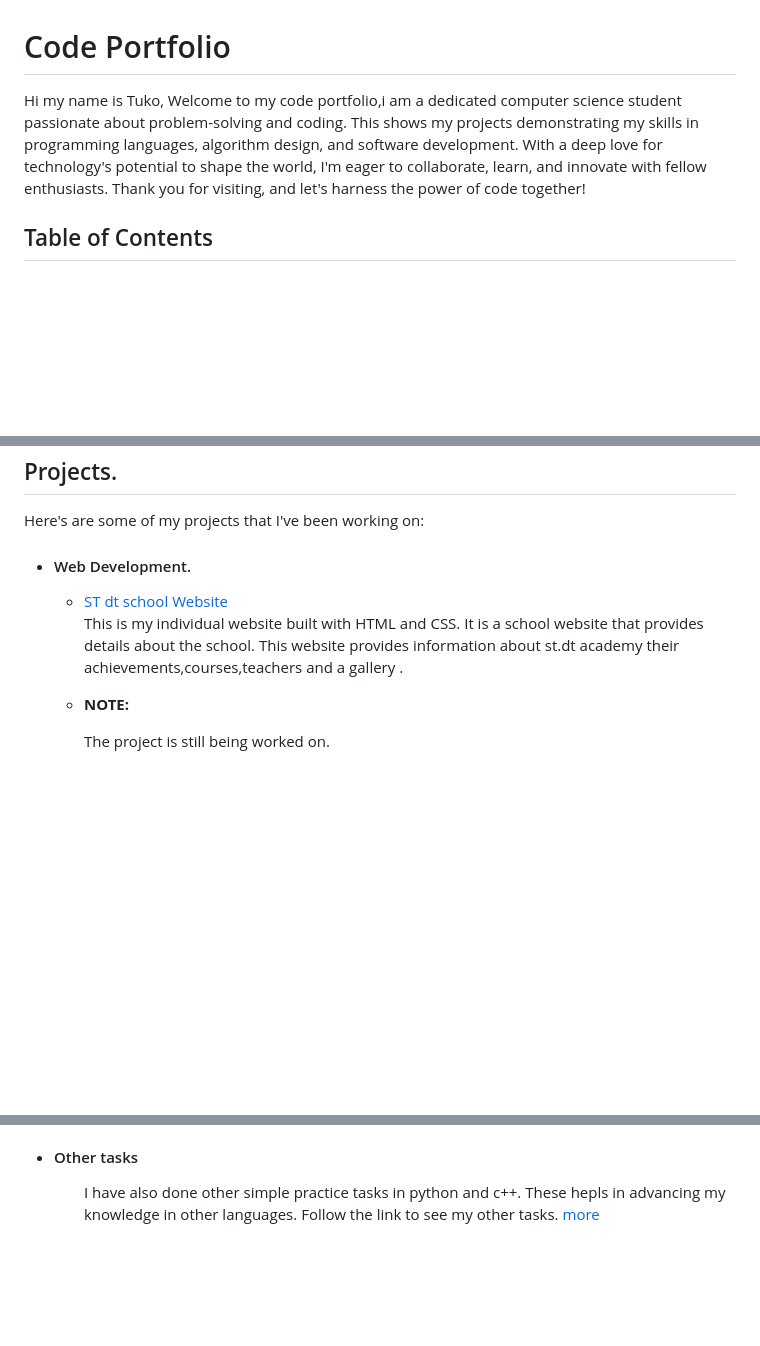
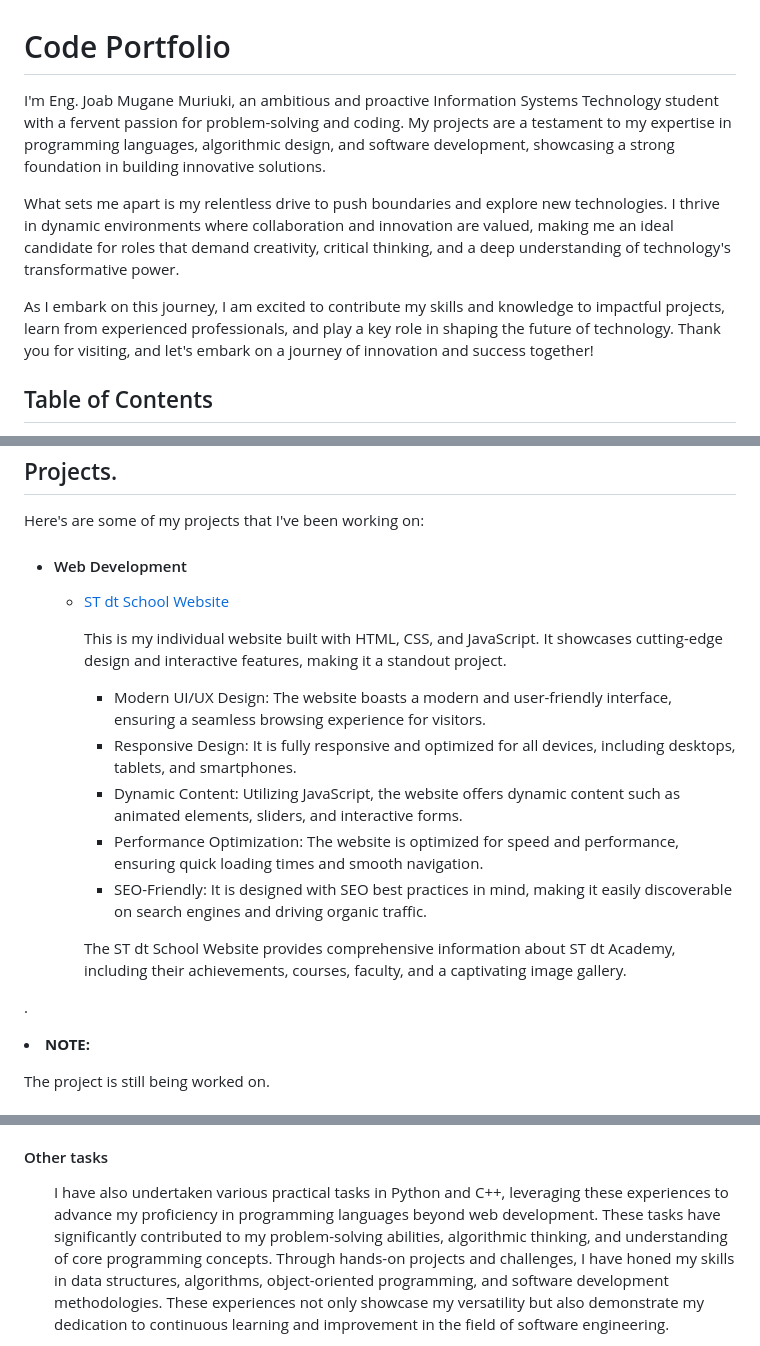
Before and after one commit to Jmorgan-123/killer-shot-portfolio, a Markdown page: README.md, 3 parts joined by grey strips. Drawn GitHub-style; blank space fills up the shorter version.

```diff
--- a/README.md
+++ b/README.md
@@ -1,7 +1,11 @@
 # Code Portfolio
 <html>
   <body>
-    <p>Hi my name is Tuko, Welcome to my code portfolio,i am a dedicated computer science student passionate about problem-solving and coding. This shows my projects demonstrating my skills in programming languages, algorithm design, and software development. With a deep love for technology's potential to shape the world, I'm eager to collaborate, learn, and innovate with fellow enthusiasts. Thank you for visiting, and let's harness the power of code together!</p>
+    <p>I'm Eng. Joab Mugane Muriuki, an ambitious and proactive Information Systems Technology student with a fervent passion for problem-solving and coding. My projects are a testament to my expertise in programming languages, algorithmic design, and software development, showcasing a strong foundation in building innovative solutions.
+
+What sets me apart is my relentless drive to push boundaries and explore new technologies. I thrive in dynamic environments where collaboration and innovation are valued, making me an ideal candidate for roles that demand creativity, critical thinking, and a deep understanding of technology's transformative power.
+
+As I embark on this journey, I am excited to contribute my skills and knowledge to impactful projects, learn from experienced professionals, and play a key role in shaping the future of technology. Thank you for visiting, and let's embark on a journey of innovation and success together!</p>
     <h2>Table of Contents</h2>
     <ul>
       <li><a href="#how">How i build this?</a></li>
@@ -21,11 +25,26 @@
       <h2>Projects.</h2>
         <p>Here's are some of my projects that I've been working on:</p>
         <ul>
-          <li><h4>Web Development.</h4>
-            <div id="school"><ul><li><a href="https://infernoduk.github.io/Code-portfolio/" target="_blank">ST dt school Website</a></li>
-                <p>This is my individual website built with HTML and CSS.
-                It is a school website that provides details about the school.
-                    This website provides information about st.dt academy their achievements,courses,teachers and a gallery .</p>
+          <li>
+    <h4>Web Development</h4>
+    <div id="school">
+        <ul>
+            <li>
+                <a href="https://infernoduk.github.io/Code-portfolio/" target="_blank">ST dt School Website</a>
+                <p>This is my individual website built with HTML, CSS, and JavaScript. It showcases cutting-edge design and interactive features, making it a standout project.</p>
+                <ul>
+                    <li>Modern UI/UX Design: The website boasts a modern and user-friendly interface, ensuring a seamless browsing experience for visitors.</li>
+                    <li>Responsive Design: It is fully responsive and optimized for all devices, including desktops, tablets, and smartphones.</li>
+                    <li>Dynamic Content: Utilizing JavaScript, the website offers dynamic content such as animated elements, sliders, and interactive forms.</li>
+                    <li>Performance Optimization: The website is optimized for speed and performance, ensuring quick loading times and smooth navigation.</li>
+                    <li>SEO-Friendly: It is designed with SEO best practices in mind, making it easily discoverable on search engines and driving organic traffic.</li>
+                </ul>
+                <p>The ST dt School Website provides comprehensive information about ST dt Academy, including their achievements, courses, faculty, and a captivating image gallery.</p>
+            </li>
+        </ul>
+    </div>
+</li>
+.</p>
               <li><b>NOTE:</b><p>The project is still being worked on.</p></li>
               </ul></div>
           </li>
@@ -91,8 +110,7 @@ intended, you can efficiently manage your products and track your sales.
           </div>
             <li><h4>Other tasks</h4>
                 <ul>
-                    <p>I have also done other simple practice tasks in python and c++.
-                        These hepls in advancing my knowledge in other languages.
+                    <p>I have also undertaken various practical tasks in Python and C++, leveraging these experiences to advance my proficiency in programming languages beyond web development. These tasks have significantly contributed to my problem-solving abilities, algorithmic thinking, and understanding of core programming concepts. Through hands-on projects and challenges, I have honed my skills in data structures, algorithms, object-oriented programming, and software development methodologies. These experiences not only showcase my versatility but also demonstrate my dedication to continuous learning and improvement in the field of software engineering.</p>
                         Follow the link to see my other tasks.
                     <a href="Area_of_shapes"> more</a></p>
                 </ul>
```
